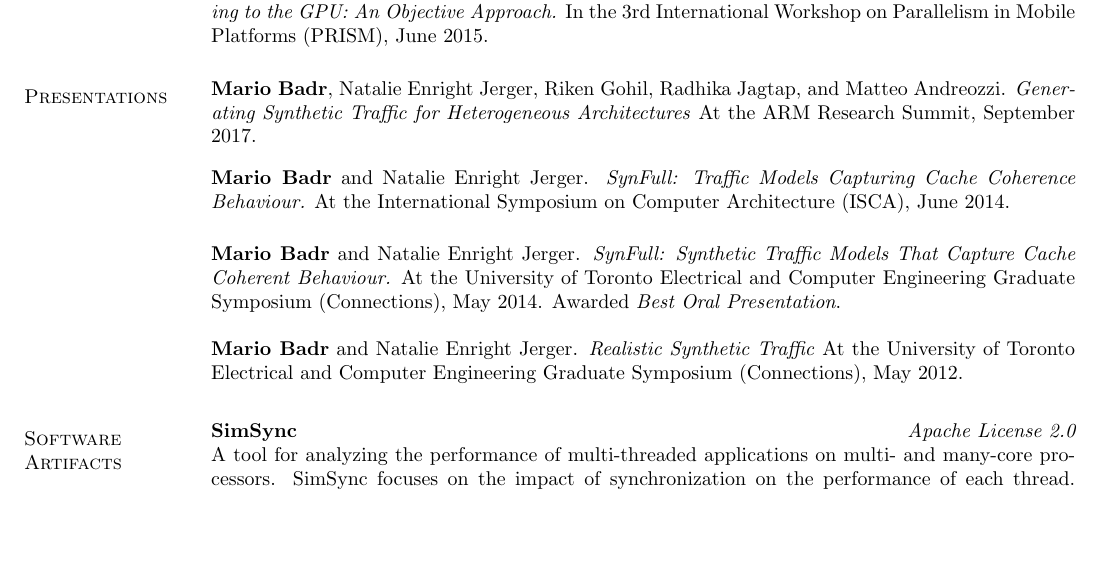
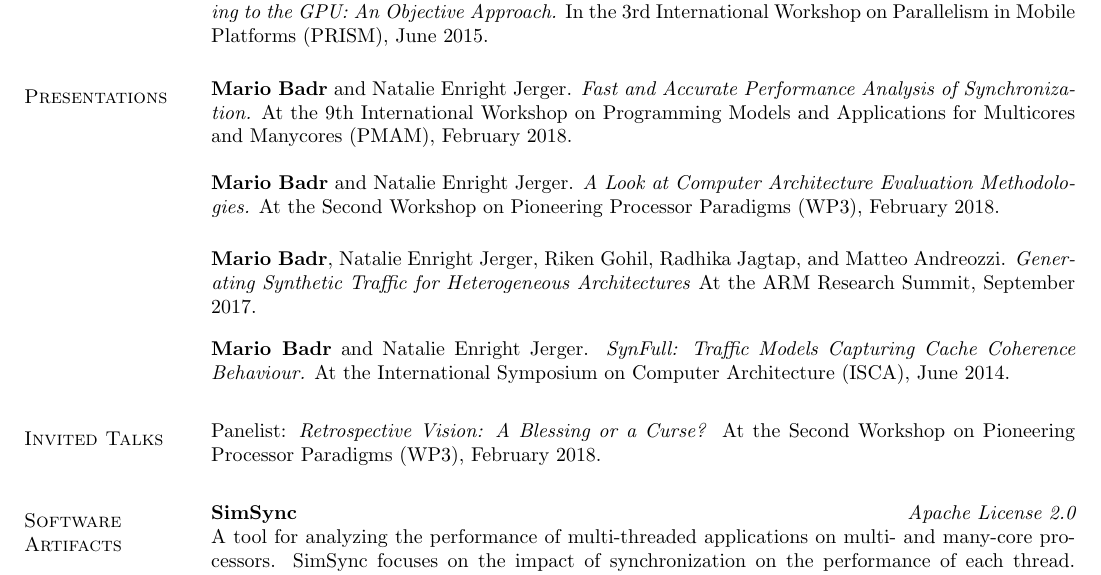
Before and after one commit to tarafdar/cv, a LaTeX CV (mariobadr_cv.tex, which reads presentations.tex): part of page 2 of 4, cut so that both start at the same text, the shorter picture padded with empty space. Compiled offline with pdfLaTeX.

Commit message:
Add new presentations and remove old ones
Connections not considered prestigous enough to include anymore.

```diff
--- a/presentations.tex
+++ b/presentations.tex
@@ -1,4 +1,18 @@
 \section{\sc Presentations}
+
+\onecol
+{
+  \textbf{Mario Badr} and Natalie Enright Jerger.
+  \textit{Fast and Accurate Performance Analysis of Synchronization.}
+  At the 9th International Workshop on Programming Models and Applications for Multicores and Manycores (PMAM), February 2018.
+}
+
+\onecol
+{
+  \textbf{Mario Badr} and Natalie Enright Jerger.
+  \textit{A Look at Computer Architecture Evaluation Methodologies.}
+  At the Second Workshop on Pioneering Processor Paradigms (WP3), February 2018.
+}
 
 \onecol
 {
@@ -14,17 +28,10 @@
   At the International Symposium on Computer Architecture (ISCA), June 2014.
 }
 
-\onecol
-{
-  \textbf{Mario Badr} and Natalie Enright Jerger.
-  \textit{SynFull: Synthetic Traffic Models That Capture Cache Coherent Behaviour.}
-  At the University of Toronto Electrical and Computer Engineering Graduate Symposium (Connections), May 2014.
-  Awarded \textit{Best Oral Presentation}.
-}
+\section{\sc Invited Talks}
 
 \onecol
 {
-  \textbf{Mario Badr} and Natalie Enright Jerger.
-  \textit{Realistic Synthetic Traffic}
-  At the University of Toronto Electrical and Computer Engineering Graduate Symposium (Connections), May 2012.
+  Panelist: \textit{Retrospective Vision: A Blessing or a Curse?}
+  At the Second Workshop on Pioneering Processor Paradigms (WP3), February 2018.
 }
```
Also changed, not shown: mariobadr_cv.pdf.
